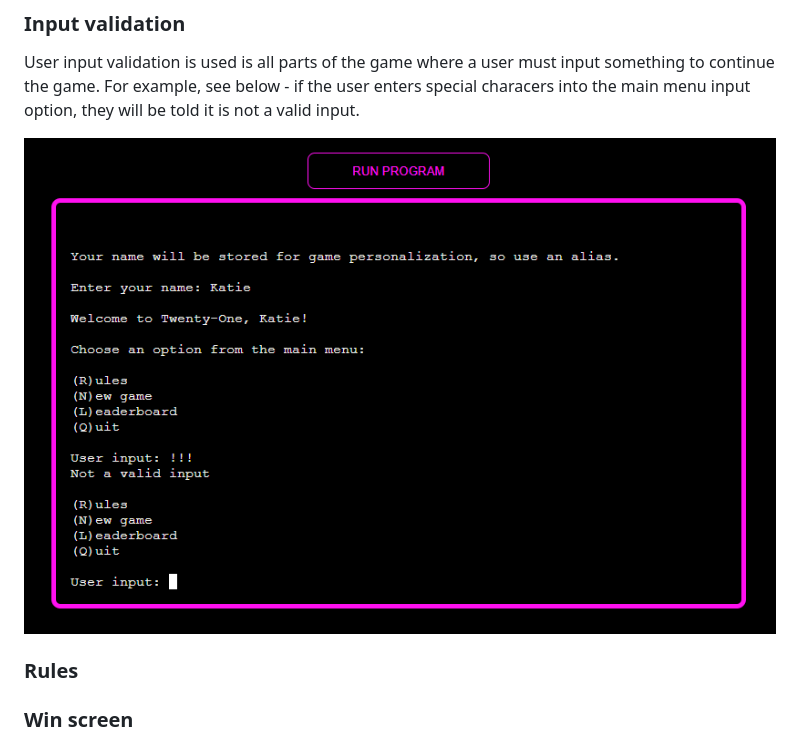
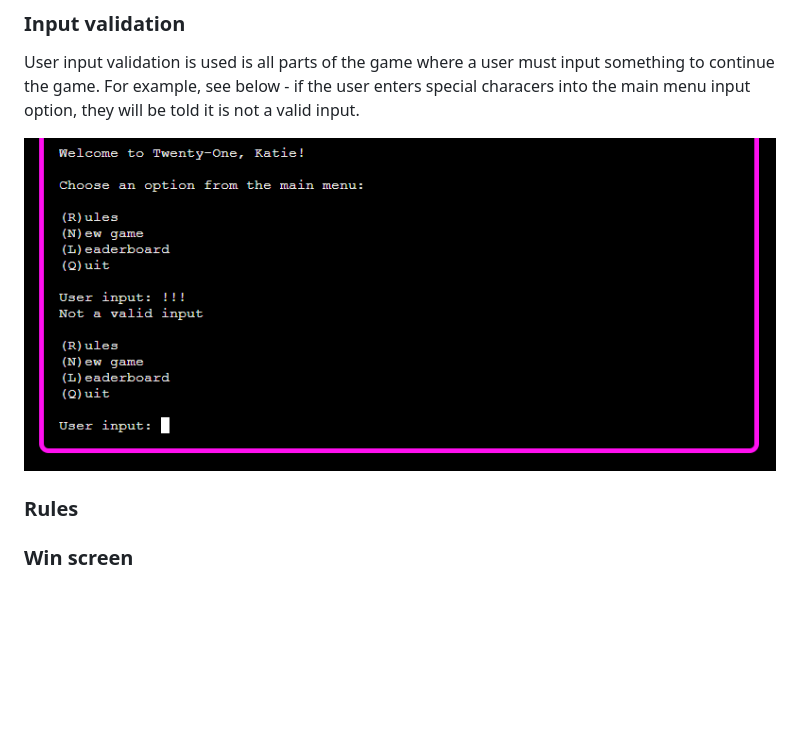
Before and after one commit to KSDunne/twenty_one, a Markdown page: README.md, the part around the change. Drawn GitHub-style; pictures changed too: docs/main_menu_input_validation.PNG (deleted), docs/main_menu_input_validation2.PNG (added); blank space fills up the shorter version.

Commit message:
Add a screenshot for user input validation

```diff
--- a/README.md
+++ b/README.md
@@ -73,7 +73,7 @@ After the user enters their name. It is used in string formatting to welcome the
 
 User input validation is used is all parts of the game where a user must input something to continue the game. For example, see below - if the user enters special characers into the main menu input option, they will be told it is not a valid input.
 
-![Main menu input validation image](docs/main_menu_input_validation.PNG)
+![Main menu input validation image](docs/main_menu_input_validation2.PNG)
 
 ### Rules
 
```
